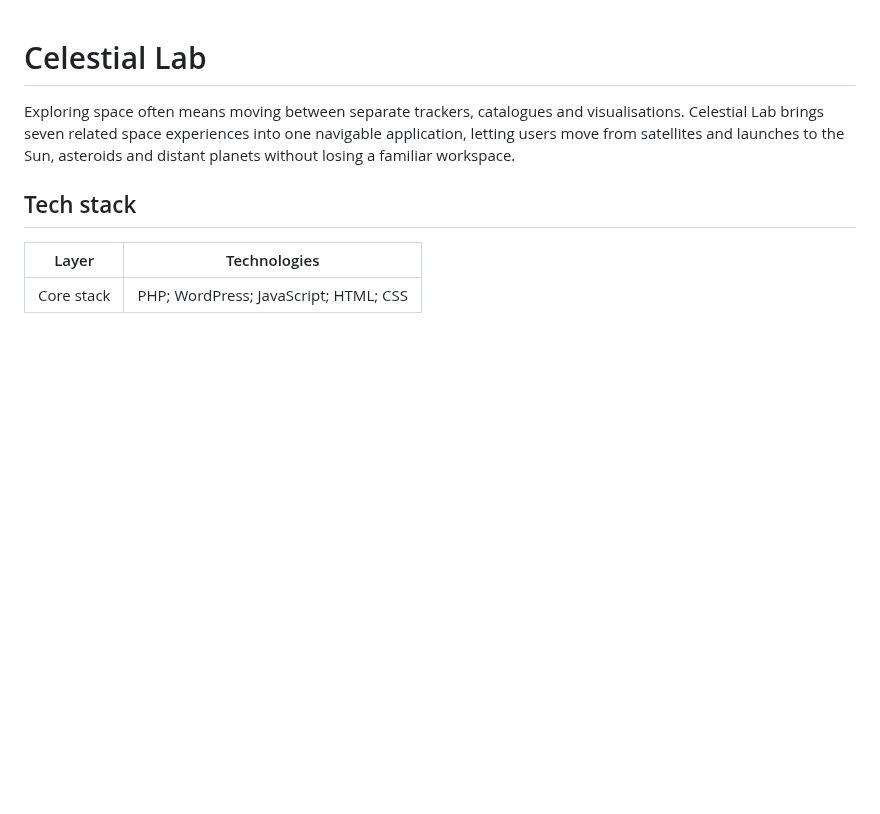
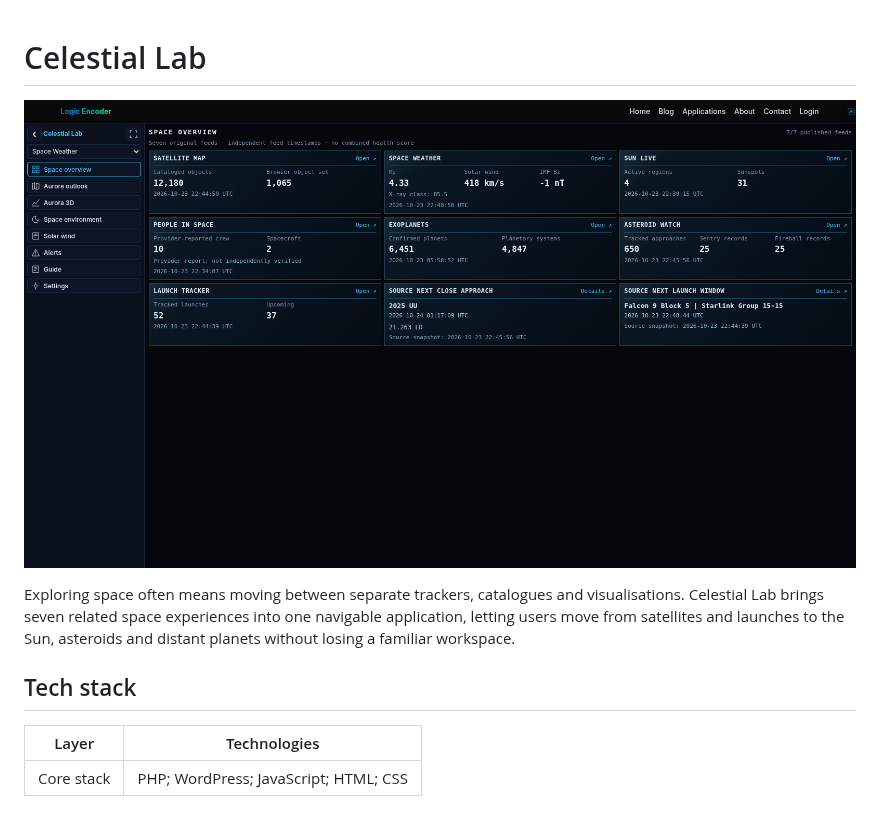
Before and after one commit to logicencoder/celestial-lab-plugin-overview, a Markdown page: README.md, the part around the change. Rendered like a GitHub page; pictures changed too: assets/overview-2026-10-24.png (added); blank space fills up the shorter version.

Commit message:
Illustrate the product with reviewed original interface captures

```diff
--- a/README.md
+++ b/README.md
@@ -1,4 +1,6 @@
 # Celestial Lab
+
+![Celestial Lab space overview](assets/overview-2026-10-24.png)
 
 Exploring space often means moving between separate trackers, catalogues and visualisations. Celestial Lab brings seven related space experiences into one navigable application, letting users move from satellites and launches to the Sun, asteroids and distant planets without losing a familiar workspace.
 
```
